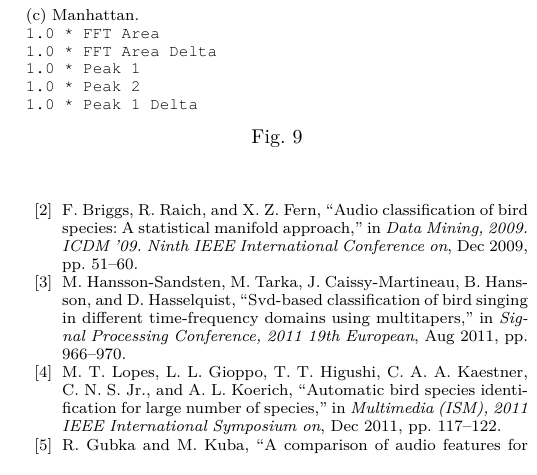
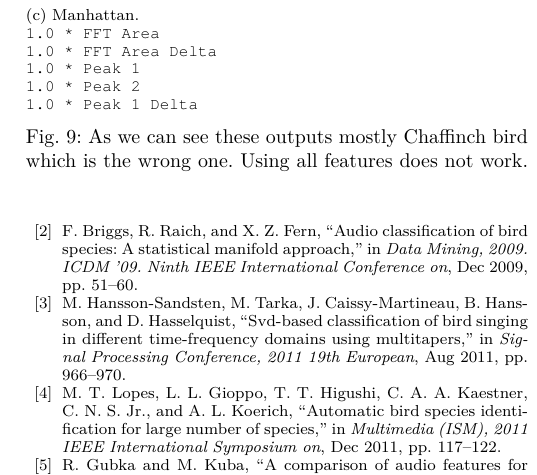
Before and after one commit to ada/case-based-reasoning, a LaTeX paper (report/main.tex, which reads report/results.tex): part of one column of page 6 of 6, cut so that both start at the same text. Compiled offline with pdfLaTeX; a missing bibliography style is replaced by a similar one.

Commit message:
More result text

```diff
--- a/report/results.tex
+++ b/report/results.tex
@@ -96,7 +96,7 @@ represent different weight and distance function configurations.
     \subfloat[Manhattan. \fontfamily{qcr}\selectfont \newline 1.0 * FFT Area \newline 1.0 * FFT Area Delta \newline 1.0 * Peak 1 \newline 1.0 * Peak 2 \newline 1.0 * Peak 1 Delta]{
       \includegraphics[clip,width=0.4\columnwidth]{eval-manhattan-1_0-1_0-1_0-1_0-1_0-0_0-0_0-0_0}
     }
-    \caption{}
+    \caption{As we can see these outputs mostly Chaffinch bird which is the wrong one. Using all features does not work.}
     \label{fig:results6}
 \end{figure}
 
```
